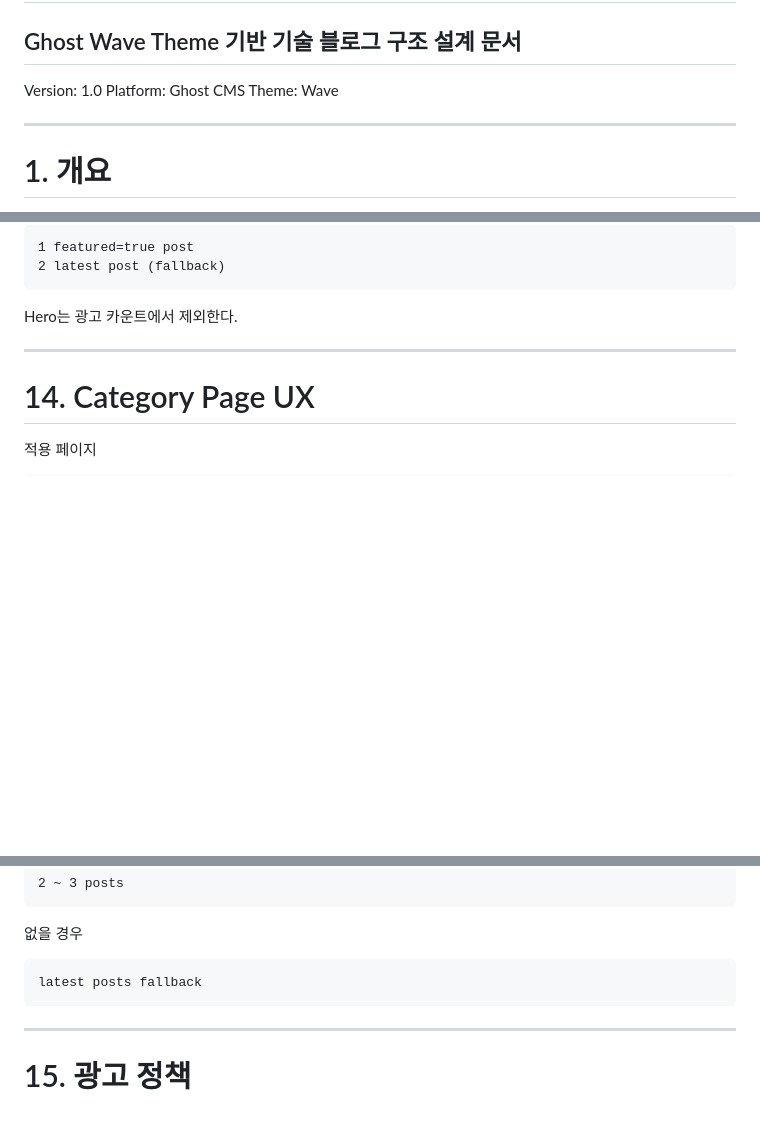
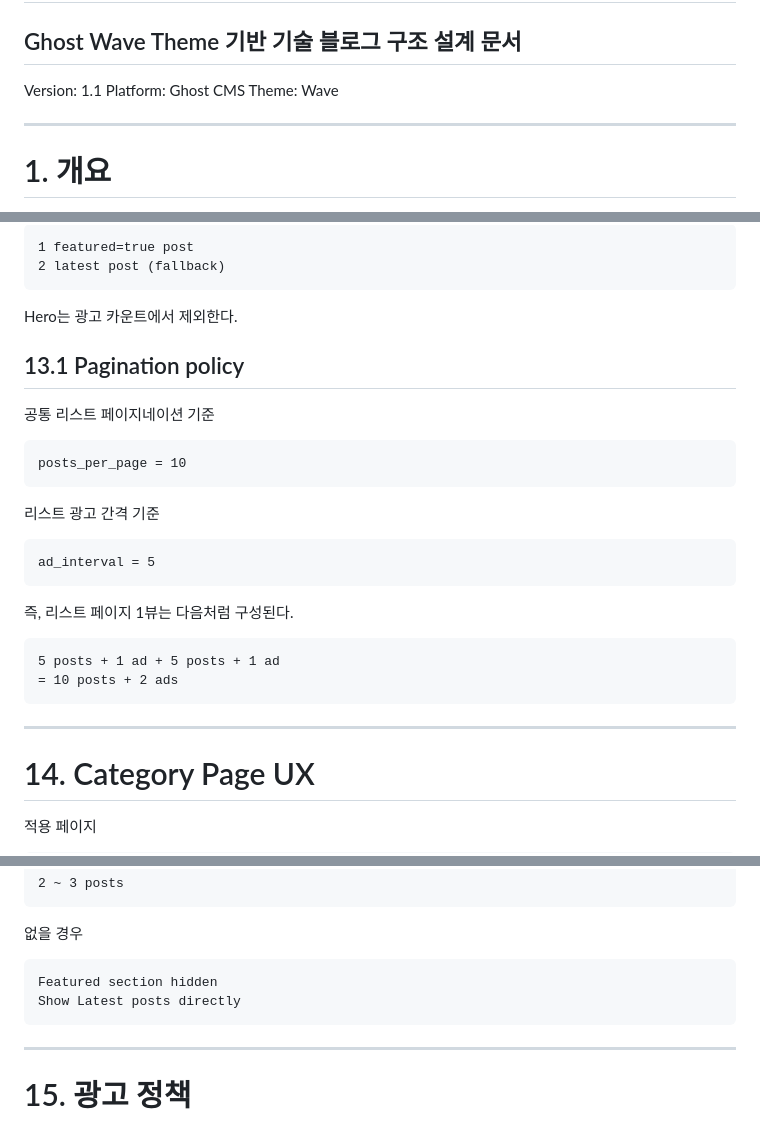
Before and after one commit to ceak-UI-theme/ghost-theme-ayu, a Markdown page: arch-docs.md, 3 parts joined by grey strips. Rendered like a GitHub page; blank space fills up the shorter version.

Commit message:
docs(arch): align pagination, ad interval, and featured fallback policy

````diff
--- a/arch-docs.md
+++ b/arch-docs.md
@@ -2,7 +2,7 @@
 
 ## Ghost Wave Theme 기반 기술 블로그 구조 설계 문서
 
-Version: 1.0
+Version: 1.1
 Platform: Ghost CMS
 Theme: Wave
 
@@ -496,6 +496,26 @@ Hero Post 선택 기준
 ```
 
 Hero는 광고 카운트에서 제외한다.
+## 13.1 Pagination policy
+
+공통 리스트 페이지네이션 기준
+
+```
+posts_per_page = 10
+```
+
+리스트 광고 간격 기준
+
+```
+ad_interval = 5
+```
+
+즉, 리스트 페이지 1뷰는 다음처럼 구성된다.
+
+```
+5 posts + 1 ad + 5 posts + 1 ad
+= 10 posts + 2 ads
+```
 
 ---
 
@@ -539,7 +559,8 @@ same tag
 없을 경우
 
 ```
-latest posts fallback
+Featured section hidden
+Show Latest posts directly
 ```
 
 ---
````
Also changed, not shown: other parts of arch-docs.md (+2 -2 lines).
